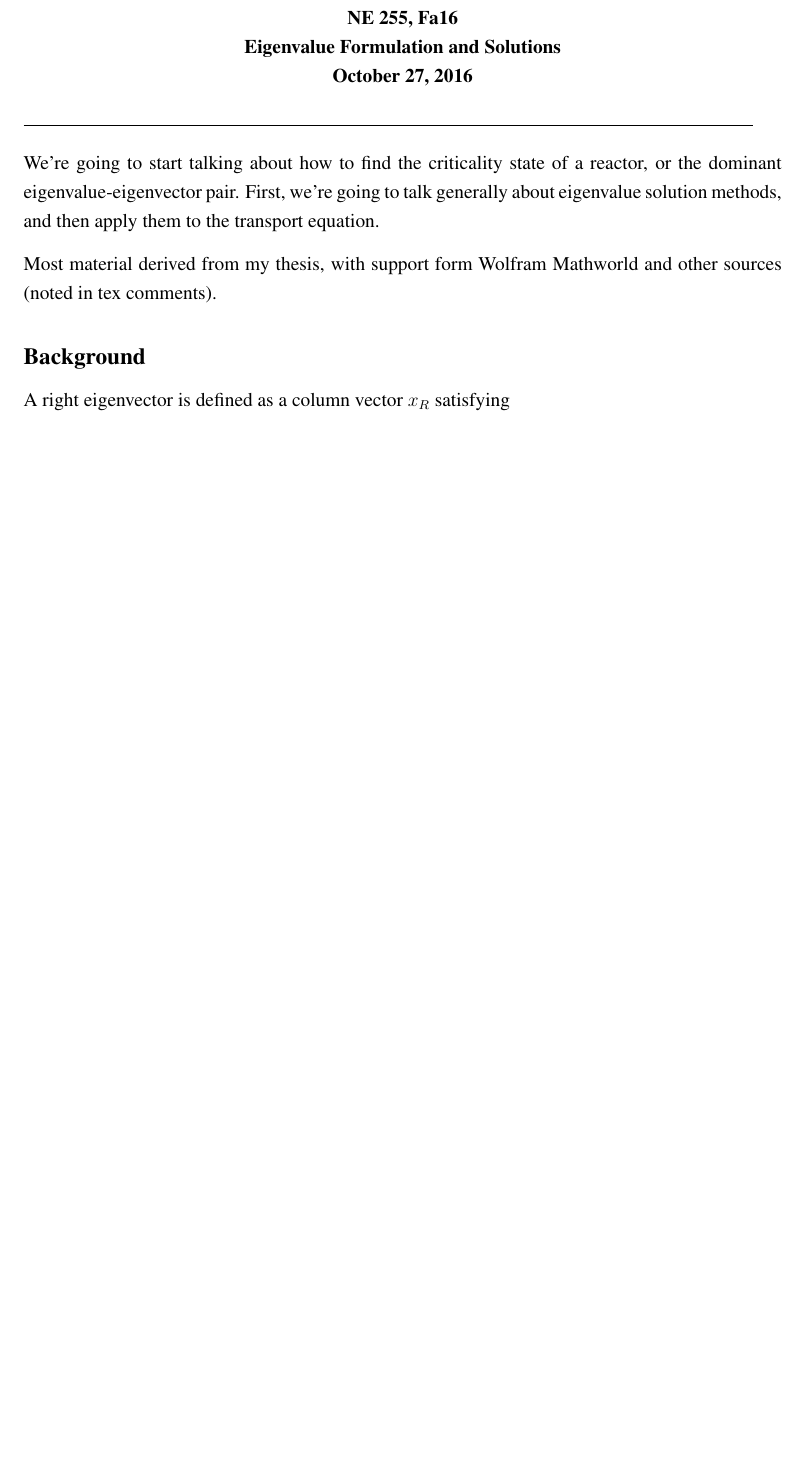
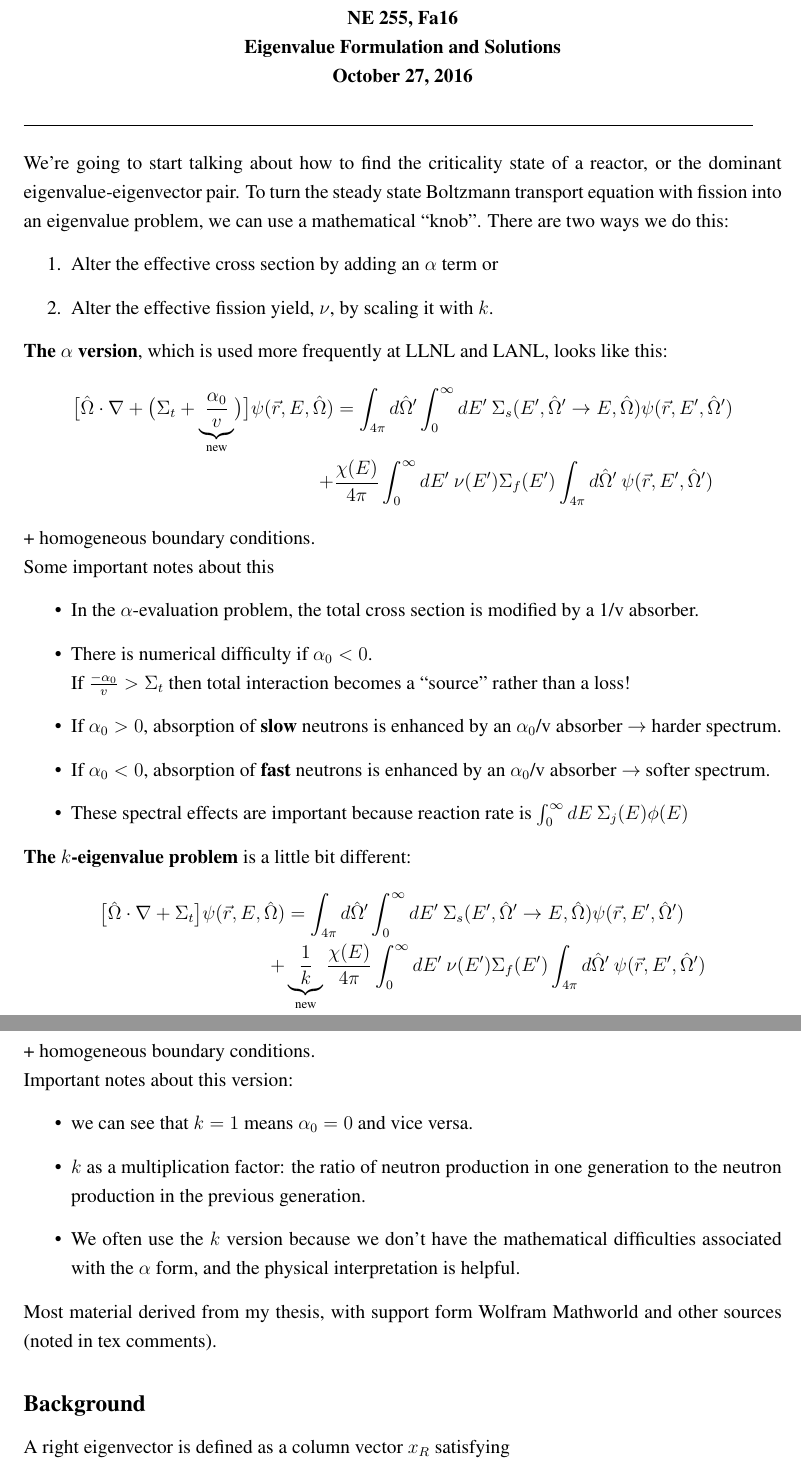
Before and after one commit to rachelslaybaugh/NE255, a LaTeX document (06-eigenvalue/06-eigenvalue.tex): part of page 1 of 8 before the commit and two parts of pages 1 and 2 of 9 after it, the two joined at a grey line, cut so that both start at the same text, the shorter picture padded with empty space. Compiled offline with pdfLaTeX.

Commit message:
added intro about turning fission eqn into eval, k or alpha.

```diff
--- a/06-eigenvalue/06-eigenvalue.tex
+++ b/06-eigenvalue/06-eigenvalue.tex
@@ -69,7 +69,45 @@ October 27, 2016}
 \put(0,0) {\line(1,0){6.25}}
 \end{picture}
 
-We're going to start talking about how to find the criticality state of a reactor, or the dominant eigenvalue-eigenvector pair. First, we're going to talk generally about eigenvalue solution methods, and then apply them to the transport equation.
+We're going to start talking about how to find the criticality state of a reactor, or the dominant eigenvalue-eigenvector pair. To turn the steady state Boltzmann transport equation with fission into an eigenvalue problem, we can use a mathematical ``knob". There are two ways we do this:
+\begin{enumerate}
+\item Alter the effective cross section by adding an $\alpha$ term or
+\item Alter the effective fission yield, $\nu$, by scaling it with $k$.
+\end{enumerate}
+
+\textbf{The $\alpha$ version}, which is used more frequently at LLNL and LANL, looks like this:
+%
+\begin{align*}
+\bigl[\vOmega \cdot \nabla + \bigl(\Sigma_t + \underbrace{\frac{\alpha_0}{v}}_{\text{new}}\bigr)\bigr]\psi(\vec{r}, E, \vOmega) &= \int_{4 \pi} d\vOmega' \int_0^{\infty} dE' \: \Sigma_s(E', \vOmega' \rightarrow E, \vOmega) \psi(\vec{r}, E', \vOmega')\\
+ +& \frac{\chi(E)}{4 \pi}\int_0^{\infty} dE' \: \nu(E') \Sigma_f(E') \int_{4 \pi} d\vOmega' \:\psi(\vec{r}, E', \vOmega')
+\end{align*}
++ homogeneous boundary conditions.\\
+%
+Some important notes about this
+\begin{itemize}
+\item In the $\alpha$-evaluation problem, the total cross section is modified by a 1/v absorber.
+\item There is numerical difficulty if $\alpha_0 < 0$.\\
+If $\frac{-\alpha_0}{v} > \Sigma_t$ then total interaction becomes a ``source" rather than a loss!
+\item If $\alpha_0 > 0$, absorption of \textbf{slow} neutrons is enhanced by an $\alpha_0$/v absorber $\rightarrow$ harder spectrum.
+\item If $\alpha_0 < 0$, absorption of \textbf{fast} neutrons is enhanced by an $\alpha_0$/v absorber $\rightarrow$ softer spectrum.
+\item These spectral effects are important because reaction rate is $\int_0^{\infty} dE \:\Sigma_j(E) \phi(E)$
+\end{itemize}
+
+\textbf{The $k$-eigenvalue problem} is a little bit different:
+%
+\begin{align*}
+\bigl[\vOmega \cdot \nabla + \Sigma_t \bigr]\psi(\vec{r}, E, \vOmega) &= \int_{4 \pi} d\vOmega' \int_0^{\infty} dE' \: \Sigma_s(E', \vOmega' \rightarrow E, \vOmega) \psi(\vec{r}, E', \vOmega')\\
+ +& \underbrace{\frac{1}{k}}_{\text{new}}\frac{\chi(E)}{4 \pi}\int_0^{\infty} dE' \: \nu(E') \Sigma_f(E') \int_{4 \pi} d\vOmega' \:\psi(\vec{r}, E', \vOmega')
+\end{align*}
+%
++ homogeneous boundary conditions.\\
+Important notes about this version:
+\begin{itemize}
+\item we can see that $k=1$ means $\alpha_0 = 0$ and vice versa.
+\item $k$ as a multiplication factor: the ratio of neutron production in one generation to the neutron production in the previous generation.
+\item We often use the $k$ version because we don't have the mathematical difficulties associated with the $\alpha$ form, and the physical interpretation is helpful.
+\end{itemize}
+
 
 Most material derived from my thesis, with support form Wolfram Mathworld and other sources (noted in tex comments).
 
```
Also changed, not shown: 06-eigenvalue/06-eigenvalue.pdf.
